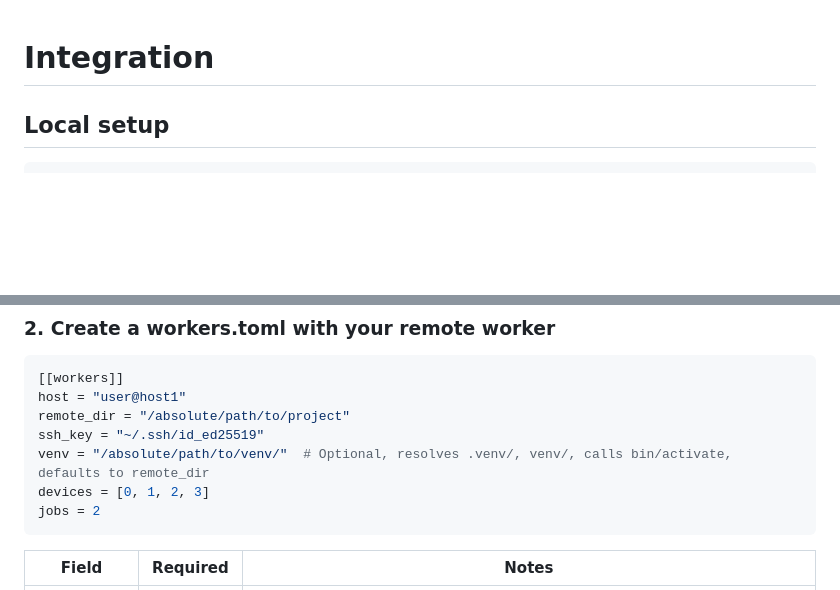
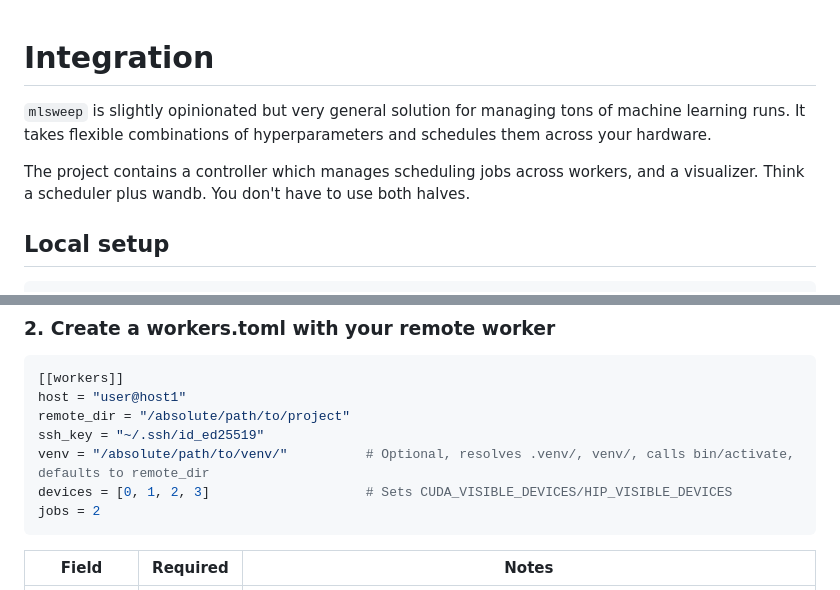
Before and after one commit to apaz-cli/mlsweep, a Markdown page: docs/integration.md, 2 parts joined by grey strips. GitHub-like rendering; blank space fills up the shorter version.

Commit message:
Add forward

````diff
--- a/docs/integration.md
+++ b/docs/integration.md
@@ -1,4 +1,8 @@
 # Integration
+
+`mlsweep` is slightly opinionated but very general solution for managing tons of machine learning runs. It takes flexible combinations of hyperparameters and schedules them across your hardware.
+
+The project contains a controller which manages scheduling jobs across workers, and a visualizer. Think a scheduler plus wandb. You don't have to use both halves.
 
 ## Local setup
 
@@ -51,8 +55,8 @@ ssh user@host mlsweep_worker --help
 host = "user@host1"
 remote_dir = "/absolute/path/to/project"
 ssh_key = "~/.ssh/id_ed25519"
-venv = "/absolute/path/to/venv/"  # Optional, resolves .venv/, venv/, calls bin/activate, defaults to remote_dir
-devices = [0, 1, 2, 3]
+venv = "/absolute/path/to/venv/"          # Optional, resolves .venv/, venv/, calls bin/activate, defaults to remote_dir
+devices = [0, 1, 2, 3]                    # Sets CUDA_VISIBLE_DEVICES/HIP_VISIBLE_DEVICES
 jobs = 2
 ```
 
````
